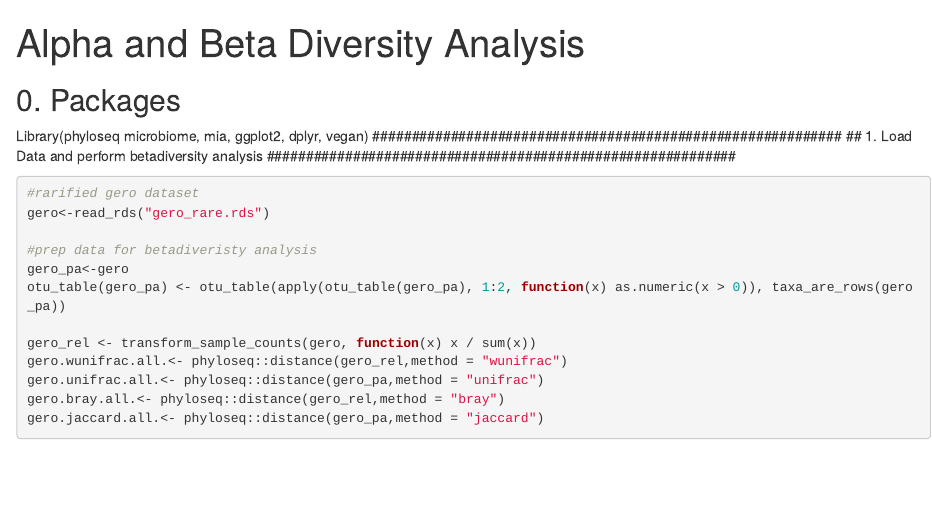
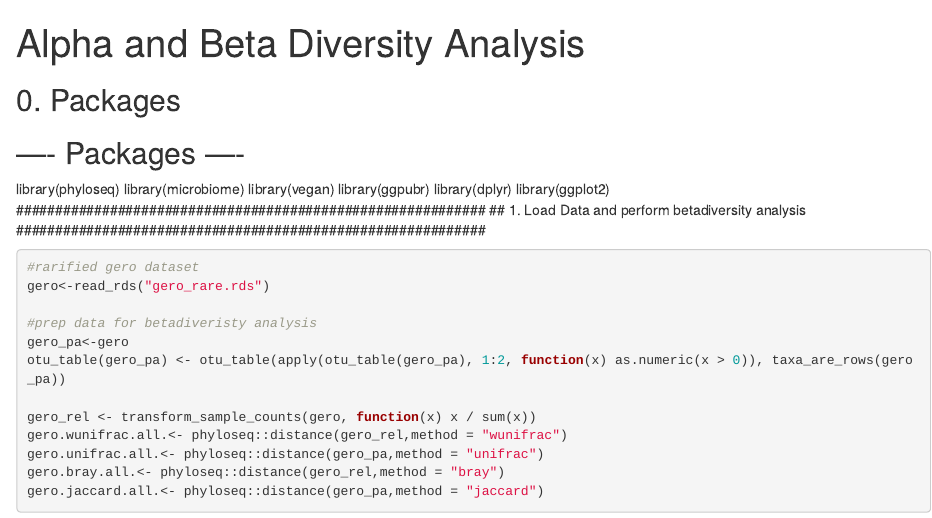
Before and after one commit to Biancabrown/microbiome_defauantion_gero, an R Markdown document (03.MicrobiomeDiversityAnlaysis.Rmd): the page in a window 1100 px wide, from its top. Rendered offline with R 4.5, knitr and Pandoc, with nearby package versions; the code chunks are not run, so their results and figures are left out.

Commit message:
Refactor package loading in R Markdown
Reorganized package loading for clarity and consistency.

```diff
--- a/03.MicrobiomeDiversityAnlaysis.Rmd
+++ b/03.MicrobiomeDiversityAnlaysis.Rmd
@@ -6,8 +6,13 @@ output: html_notebook
 ############################################################
 ## 0. Packages
 ############################################################
-
-Library(phyloseq microbiome, mia, ggplot2, dplyr, vegan)
+## ---- Packages ----
+library(phyloseq)
+library(microbiome)
+library(vegan)
+library(ggpubr)
+library(dplyr)
+library(ggplot2)
 ############################################################
 ## 1. Load Data and perform betadiversity analysis
 ############################################################
```
